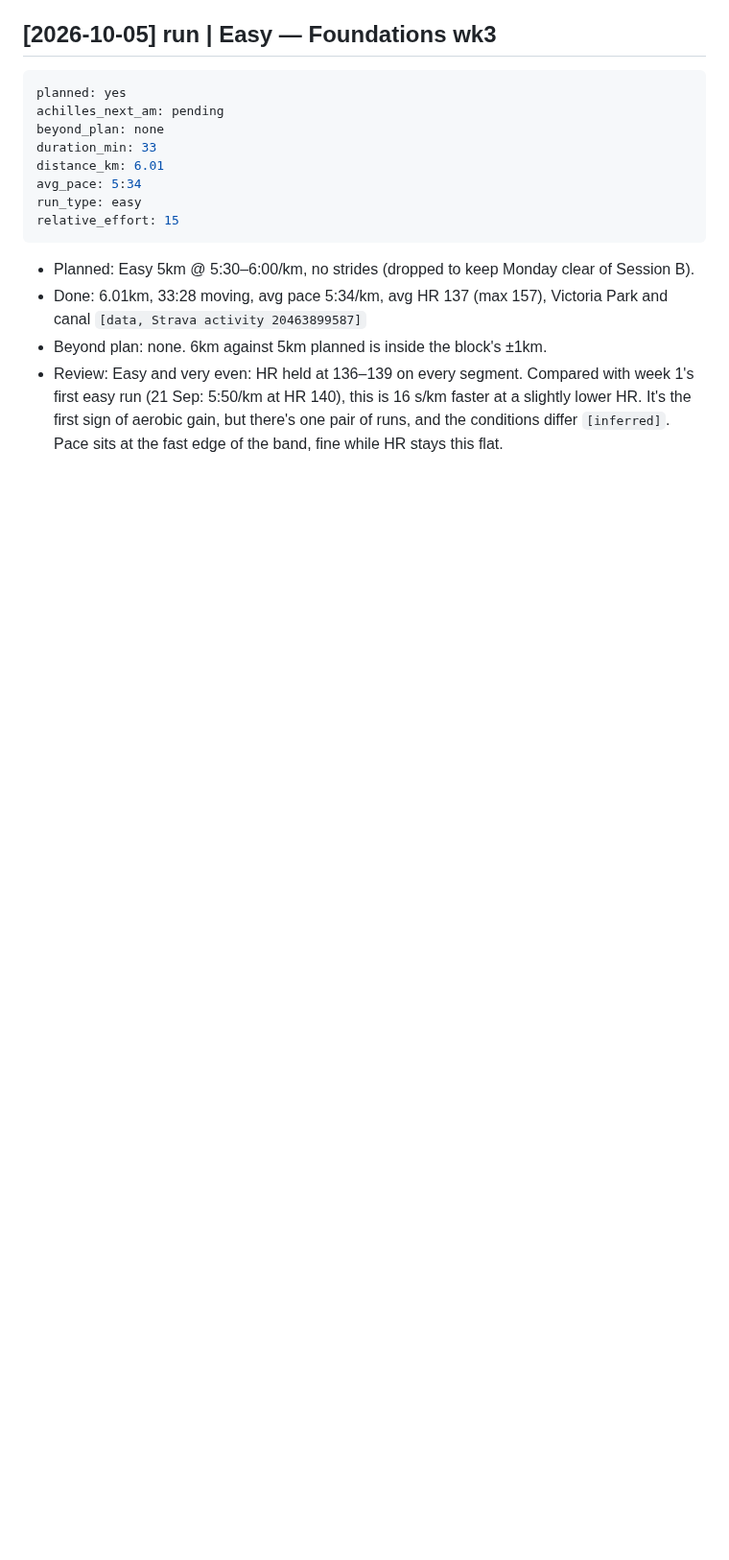
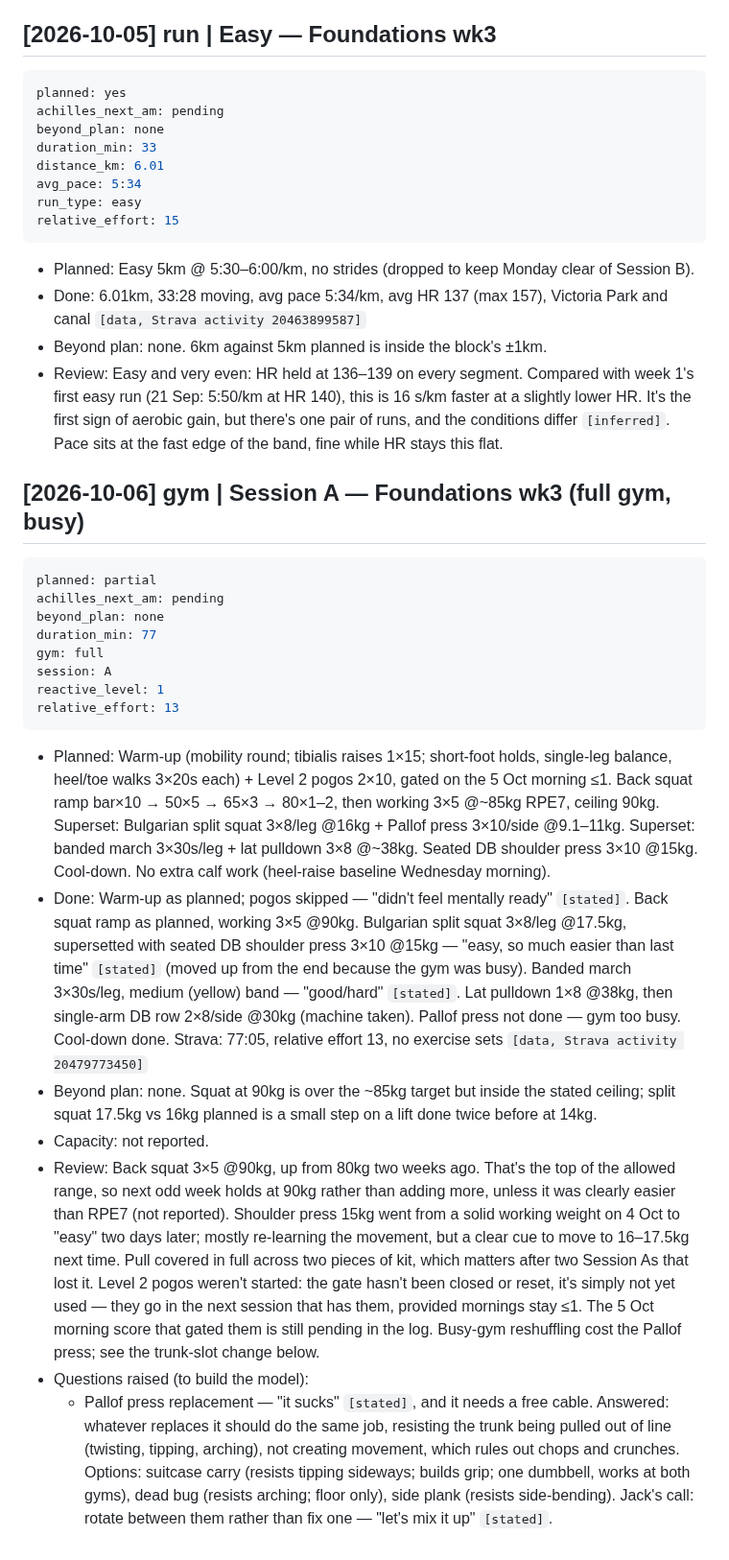
Before and after one commit to strachcity/olavibot, a Markdown page: wiki/log.md, the part around the change. Shown at 96% size. GitHub-like rendering; blank space fills up the shorter version.

Commit message:
gym: Session A, foundations wk3
Co-Authored-By: Claude Opus 5.5 <noreply@anthropic.com>
Claude-Session: https://claude.ai/code/session_01LQ1CUbJk6NMkEF42F8WuYC

````diff
--- a/wiki/log.md
+++ b/wiki/log.md
@@ -866,3 +866,23 @@ relative_effort: 15
   first easy run (21 Sep: 5:50/km at HR 140), this is 16 s/km faster at a slightly lower HR.
   It's the first sign of aerobic gain, but there's one pair of runs, and the conditions differ
   `[inferred]`. Pace sits at the fast edge of the band, fine while HR stays this flat.
+
+## [2026-10-06] gym | Session A — Foundations wk3 (full gym, busy)
+```yaml
+planned: partial
+achilles_next_am: pending
+beyond_plan: none
+duration_min: 77
+gym: full
+session: A
+reactive_level: 1
+relative_effort: 13
+```
+- Planned: Warm-up (mobility round; tibialis raises 1×15; short-foot holds, single-leg balance, heel/toe walks 3×20s each) + Level 2 pogos 2×10, gated on the 5 Oct morning ≤1. Back squat ramp bar×10 → 50×5 → 65×3 → 80×1–2, then working 3×5 @~85kg RPE7, ceiling 90kg. Superset: Bulgarian split squat 3×8/leg @16kg + Pallof press 3×10/side @9.1–11kg. Superset: banded march 3×30s/leg + lat pulldown 3×8 @~38kg. Seated DB shoulder press 3×10 @15kg. Cool-down. No extra calf work (heel-raise baseline Wednesday morning).
+- Done: Warm-up as planned; pogos skipped — "didn't feel mentally ready" `[stated]`. Back squat ramp as planned, working 3×5 @90kg. Bulgarian split squat 3×8/leg @17.5kg, supersetted with seated DB shoulder press 3×10 @15kg — "easy, so much easier than last time" `[stated]` (moved up from the end because the gym was busy). Banded march 3×30s/leg, medium (yellow) band — "good/hard" `[stated]`. Lat pulldown 1×8 @38kg, then single-arm DB row 2×8/side @30kg (machine taken). Pallof press not done — gym too busy. Cool-down done.
+  Strava: 77:05, relative effort 13, no exercise sets `[data, Strava activity 20479773450]`
+- Beyond plan: none. Squat at 90kg is over the ~85kg target but inside the stated ceiling; split squat 17.5kg vs 16kg planned is a small step on a lift done twice before at 14kg.
+- Capacity: not reported.
+- Review: Back squat 3×5 @90kg, up from 80kg two weeks ago. That's the top of the allowed range, so next odd week holds at 90kg rather than adding more, unless it was clearly easier than RPE7 (not reported). Shoulder press 15kg went from a solid working weight on 4 Oct to "easy" two days later; mostly re-learning the movement, but a clear cue to move to 16–17.5kg next time. Pull covered in full across two pieces of kit, which matters after two Session As that lost it. Level 2 pogos weren't started: the gate hasn't been closed or reset, it's simply not yet used — they go in the next session that has them, provided mornings stay ≤1. The 5 Oct morning score that gated them is still pending in the log. Busy-gym reshuffling cost the Pallof press; see the trunk-slot change below.
+- Questions raised (to build the model):
+  - Pallof press replacement — "it sucks" `[stated]`, and it needs a free cable. Answered: whatever replaces it should do the same job, resisting the trunk being pulled out of line (twisting, tipping, arching), not creating movement, which rules out chops and crunches. Options: suitcase carry (resists tipping sideways; builds grip; one dumbbell, works at both gyms), dead bug (resists arching; floor only), side plank (resists side-bending). Jack's call: rotate between them rather than fix one — "let's mix it up" `[stated]`.
````
